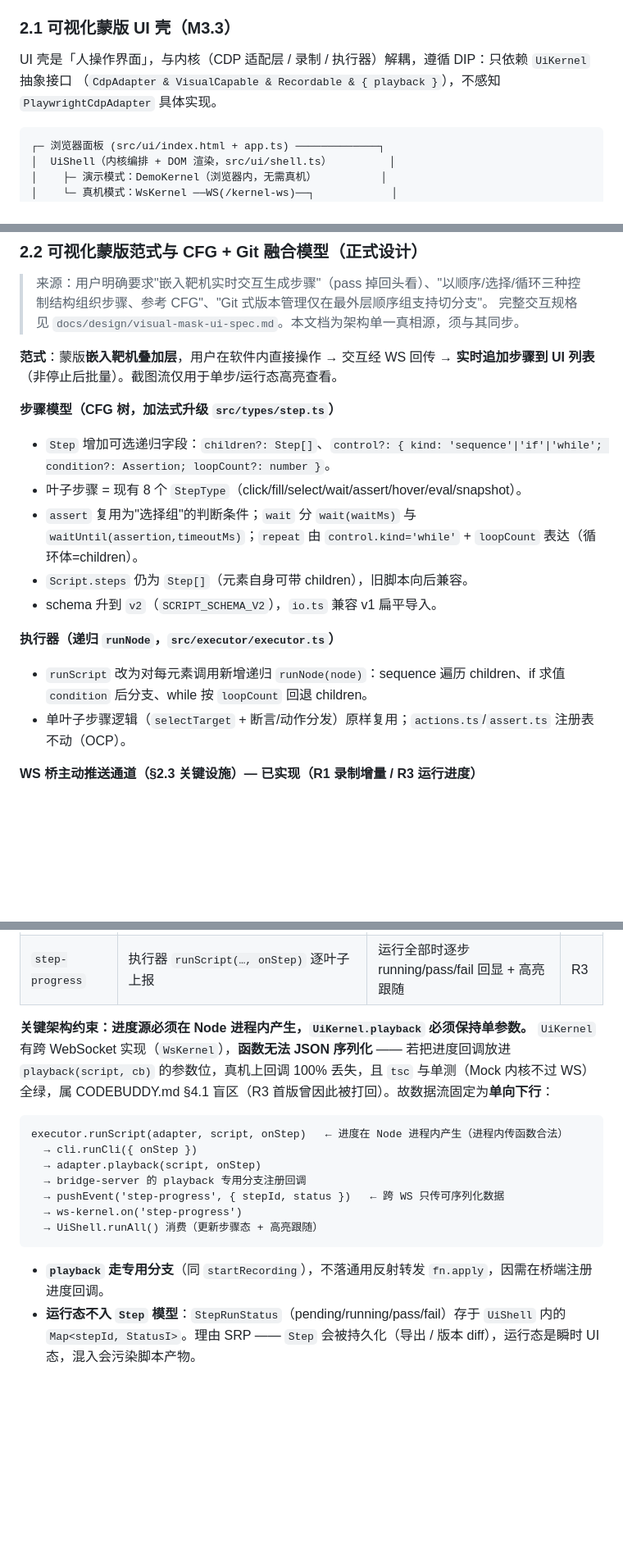
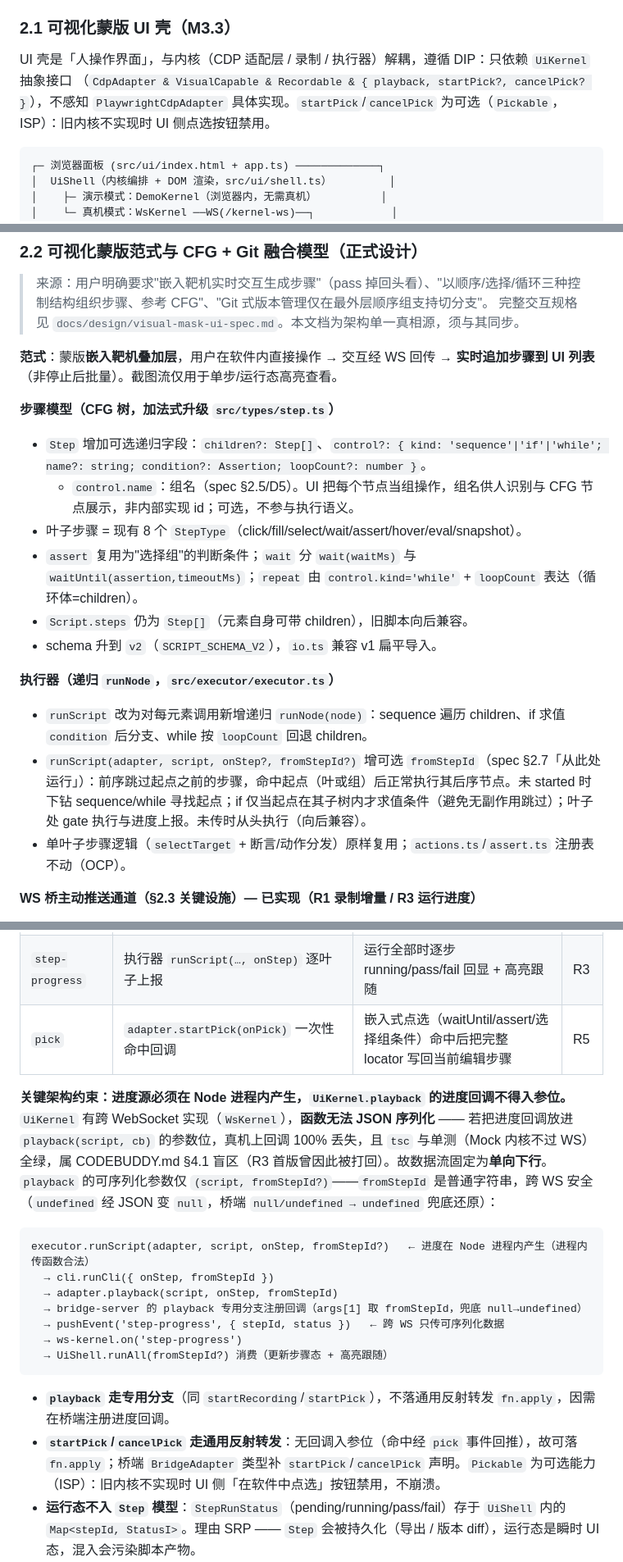
Before and after one commit to heiferleaf/Auto-Test-Generation, a Markdown page: docs/architecture/architecture.md, 3 parts joined by grey strips. Shown at 82% size. Drawn GitHub-style; blank space fills up the shorter version.

````diff
--- a/docs/architecture/architecture.md
+++ b/docs/architecture/architecture.md
@@ -37,7 +37,7 @@ text
 ### 2.1 可视化蒙版 UI 壳（M3.3）
 
 UI 壳是「人操作界面」，与内核（CDP 适配层 / 录制 / 执行器）解耦，遵循 DIP：只依赖 `UiKernel` 抽象接口
-（`CdpAdapter & VisualCapable & Recordable & { playback }`），不感知 `PlaywrightCdpAdapter` 具体实现。
+（`CdpAdapter & VisualCapable & Recordable & { playback, startPick?, cancelPick? }`），不感知 `PlaywrightCdpAdapter` 具体实现。`startPick`/`cancelPick` 为可选（`Pickable`，ISP）：旧内核不实现时 UI 侧点选按钮禁用。
 
 ```
 ┌─ 浏览器面板 (src/ui/index.html + app.ts) ─────────────┐
@@ -68,7 +68,8 @@ UI 壳是「人操作界面」，与内核（CDP 适配层 / 录制 / 执行器
 **范式**：蒙版**嵌入靶机叠加层**，用户在软件内直接操作 → 交互经 WS 回传 → **实时追加步骤到 UI 列表**（非停止后批量）。截图流仅用于单步/运行态高亮查看。
 
 **步骤模型（CFG 树，加法式升级 `src/types/step.ts`）**
-- `Step` 增加可选递归字段：`children?: Step[]`、`control?: { kind: 'sequence'|'if'|'while'; condition?: Assertion; loopCount?: number }`。
+- `Step` 增加可选递归字段：`children?: Step[]`、`control?: { kind: 'sequence'|'if'|'while'; name?: string; condition?: Assertion; loopCount?: number }`。
+  - `control.name`：组名（spec §2.5/D5）。UI 把每个节点当组操作，组名供人识别与 CFG 节点展示，非内部实现 id；可选，不参与执行语义。
 - 叶子步骤 = 现有 8 个 `StepType`（click/fill/select/wait/assert/hover/eval/snapshot）。
 - `assert` 复用为"选择组"的判断条件；`wait` 分 `wait(waitMs)` 与 `waitUntil(assertion,timeoutMs)`；`repeat` 由 `control.kind='while'` + `loopCount` 表达（循环体=children）。
 - `Script.steps` 仍为 `Step[]`（元素自身可带 children），旧脚本向后兼容。
@@ -76,6 +77,7 @@ UI 壳是「人操作界面」，与内核（CDP 适配层 / 录制 / 执行器
 
 **执行器（递归 `runNode`，`src/executor/executor.ts`）**
 - `runScript` 改为对每元素调用新增递归 `runNode(node)`：sequence 遍历 children、if 求值 `condition` 后分支、while 按 `loopCount` 回退 children。
+- `runScript(adapter, script, onStep?, fromStepId?)` 增可选 `fromStepId`（spec §2.7「从此处运行」）：前序跳过起点之前的步骤，命中起点（叶或组）后正常执行其后序节点。未 started 时下钻 sequence/while 寻找起点；if 仅当起点在其子树内才求值条件（避免无副作用跳过）；叶子处 gate 执行与进度上报。未传时从头执行（向后兼容）。
 - 单叶子步骤逻辑（`selectTarget` + 断言/动作分发）原样复用；`actions.ts`/`assert.ts` 注册表不动（OCP）。
 
 **WS 桥主动推送通道（§2.3 关键设施）— 已实现（R1 录制增量 / R3 运行进度）**
@@ -86,21 +88,23 @@ UI 壳是「人操作界面」，与内核（CDP 适配层 / 录制 / 执行器
 |---|---|---|---|
 | `recording` | `adapter.startRecording(onEvent)` 增量回调 | 边操作边追加步骤（实时生成） | R1 |
 | `step-progress` | 执行器 `runScript(…, onStep)` 逐叶子上报 | 运行全部时逐步 running/pass/fail 回显 + 高亮跟随 | R3 |
+| `pick` | `adapter.startPick(onPick)` 一次性命中回调 | 嵌入式点选（waitUntil/assert/选择组条件）命中后把完整 locator 写回当前编辑步骤 | R5 |
 
-**关键架构约束：进度源必须在 Node 进程内产生，`UiKernel.playback` 必须保持单参数。**
-`UiKernel` 有跨 WebSocket 实现（`WsKernel`），**函数无法 JSON 序列化** —— 若把进度回调放进 `playback(script, cb)` 的参数位，真机上回调 100% 丢失，且 `tsc` 与单测（Mock 内核不过 WS）全绿，属 CODEBUDDY.md §4.1 盲区（R3 首版曾因此被打回）。故数据流固定为**单向下行**：
+**关键架构约束：进度源必须在 Node 进程内产生，`UiKernel.playback` 的进度回调不得入参位。**
+`UiKernel` 有跨 WebSocket 实现（`WsKernel`），**函数无法 JSON 序列化** —— 若把进度回调放进 `playback(script, cb)` 的参数位，真机上回调 100% 丢失，且 `tsc` 与单测（Mock 内核不过 WS）全绿，属 CODEBUDDY.md §4.1 盲区（R3 首版曾因此被打回）。故数据流固定为**单向下行**。`playback` 的可序列化参数仅 `(script, fromStepId?)`——`fromStepId` 是普通字符串，跨 WS 安全（`undefined` 经 JSON 变 `null`，桥端 `null/undefined → undefined` 兜底还原）：
 
 ```
-executor.runScript(adapter, script, onStep)   ← 进度在 Node 进程内产生（进程内传函数合法）
-  → cli.runCli({ onStep })
-  → adapter.playback(script, onStep)
-  → bridge-server 的 playback 专用分支注册回调
+executor.runScript(adapter, script, onStep, fromStepId?)   ← 进度在 Node 进程内产生（进程内传函数合法）
+  → cli.runCli({ onStep, fromStepId })
+  → adapter.playback(script, onStep, fromStepId)
+  → bridge-server 的 playback 专用分支注册回调（args[1] 取 fromStepId，兜底 null→undefined）
   → pushEvent('step-progress', { stepId, status })   ← 跨 WS 只传可序列化数据
   → ws-kernel.on('step-progress')
-  → UiShell.runAll() 消费（更新步骤态 + 高亮跟随）
+  → UiShell.runAll(fromStepId?) 消费（更新步骤态 + 高亮跟随）
 ```
 
-- **`playback` 走专用分支**（同 `startRecording`），不落通用反射转发 `fn.apply`，因需在桥端注册进度回调。
+- **`playback` 走专用分支**（同 `startRecording`/`startPick`），不落通用反射转发 `fn.apply`，因需在桥端注册进度回调。
+- **`startPick`/`cancelPick` 走通用反射转发**：无回调入参位（命中经 `pick` 事件回推），故可落 `fn.apply`；桥端 `BridgeAdapter` 类型补 `startPick`/`cancelPick` 声明。`Pickable` 为可选能力（ISP）：旧内核不实现时 UI 侧「在软件中点选」按钮禁用，不崩溃。
 - **运行态不入 `Step` 模型**：`StepRunStatus`（pending/running/pass/fail）存于 `UiShell` 内的 `Map<stepId, StatusI>`。理由 SRP —— `Step` 会被持久化（导出 / 版本 diff），运行态是瞬时 UI 态，混入会污染脚本产物。
 - **向后兼容（OCP）**：老内核不发 `step-progress` 时，`runAll` 依 `{ok, failedStepId}` 回填状态（`backfillStatus`），行为不退化。
 - **边界兜底**：桥端反射转发 `fn.apply(adapter, sanitizeArgs(req.args))`，`sanitizeArgs` 把 JSON 产生的 `null` 还原为 `undefined`，杜绝服务端默认参数失效的 `null` 陷阱（§4.1）。
````
Also changed, not shown: other parts of docs/architecture/architecture.md (+13 -8 lines).
